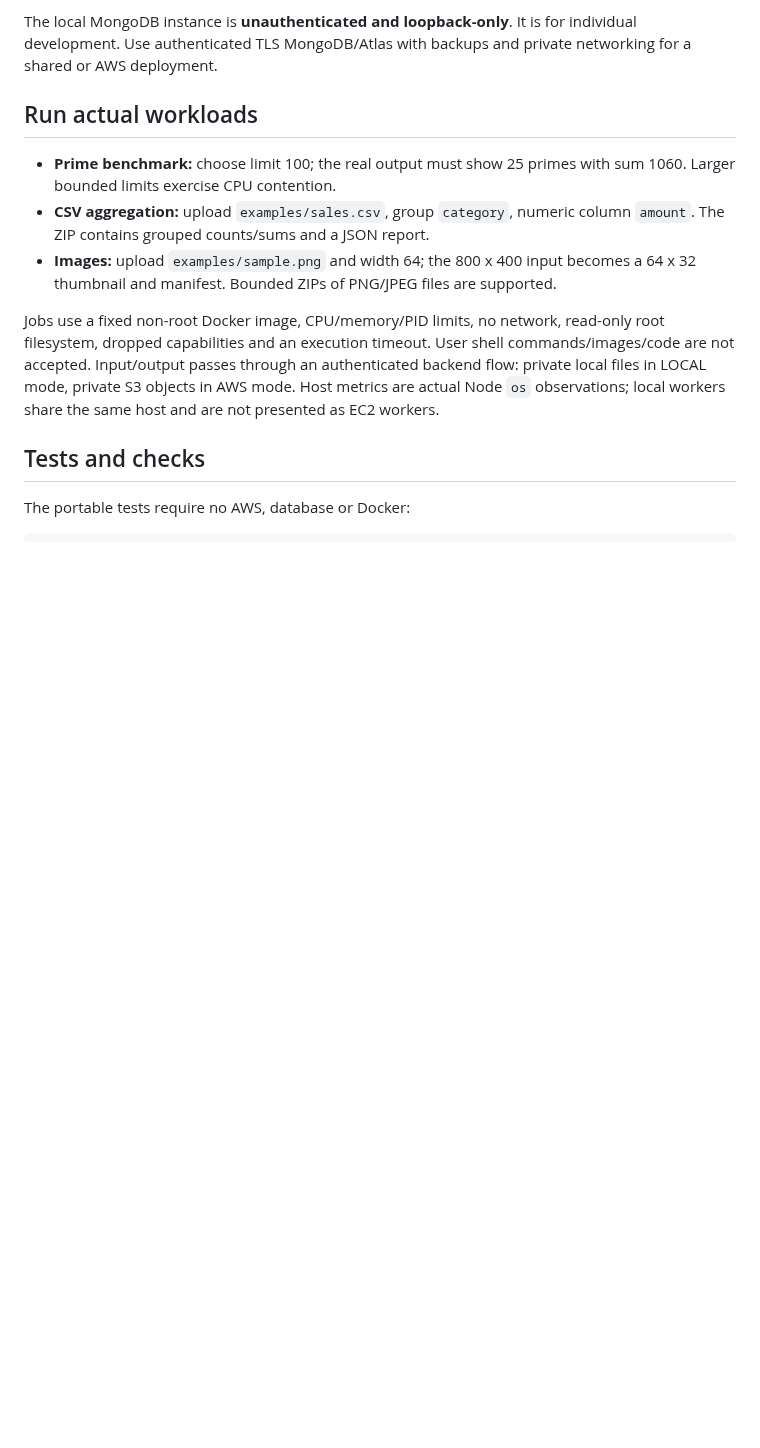
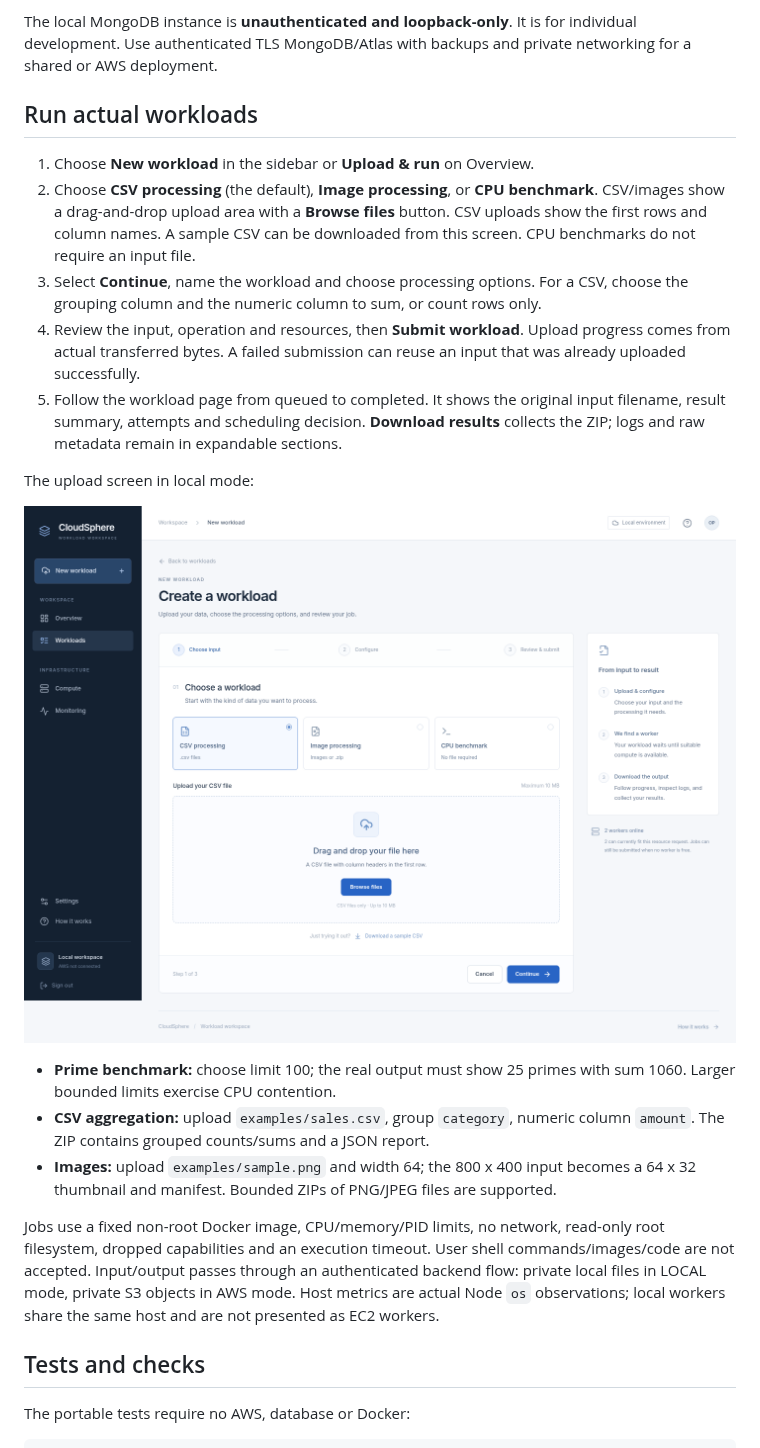
Before and after one commit to swayam-8/cloudsphere-distributed-workload-manager, a Markdown page: README.md, the part around the change. GitHub-like rendering; pictures changed too: docs/images/upload-workload.png (added); blank space fills up the shorter version.

Commit message:
Redesign workspace around clear file upload, processing and result workflows

```diff
--- a/README.md
+++ b/README.md
@@ -131,6 +131,24 @@ private networking for a shared or AWS deployment.
 
 ## Run actual workloads
 
+1. Choose **New workload** in the sidebar or **Upload & run** on Overview.
+2. Choose **CSV processing** (the default), **Image processing**, or **CPU benchmark**.
+   CSV/images show a drag-and-drop upload area with a **Browse files** button.
+   CSV uploads show the first rows and column names. A sample CSV can be downloaded
+   from this screen. CPU benchmarks do not require an input file.
+3. Select **Continue**, name the workload and choose processing options. For a CSV,
+   choose the grouping column and the numeric column to sum, or count rows only.
+4. Review the input, operation and resources, then **Submit workload**. Upload
+   progress comes from actual transferred bytes. A failed submission can reuse
+   an input that was already uploaded successfully.
+5. Follow the workload page from queued to completed. It shows the original input
+   filename, result summary, attempts and scheduling decision. **Download results**
+   collects the ZIP; logs and raw metadata remain in expandable sections.
+
+The upload screen in local mode:
+
+![CSV upload and processing workflow](docs/images/upload-workload.png)
+
 - **Prime benchmark:** choose limit 100; the real output must show 25 primes with
   sum 1060. Larger bounded limits exercise CPU contention.
 - **CSV aggregation:** upload `examples/sales.csv`, group `category`, numeric
```
Also changed, not shown: docs/project-status.md (+3 -3 lines), 14 other files.
